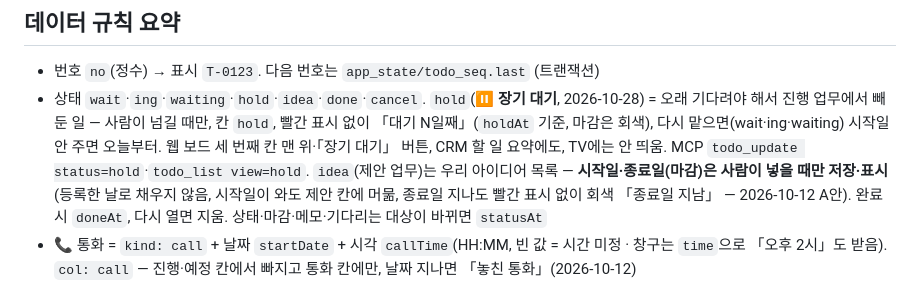
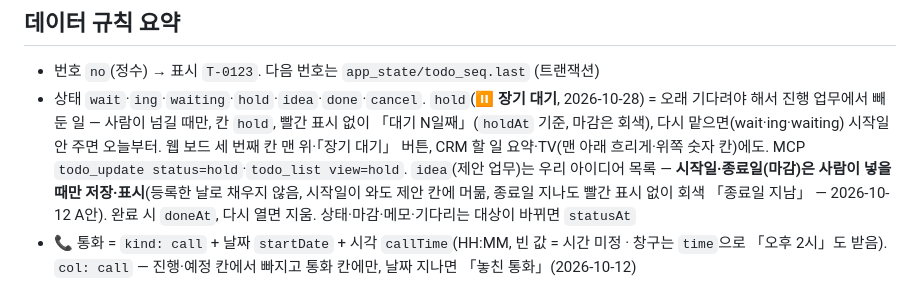
Before and after one commit to SGGIT-PNG/sg-todo, a Markdown page: CLAUDE.md, the part around the change. Drawn GitHub-style.

Commit message:
지침: 장기 대기 TV에도 표시
Co-Authored-By: Claude Opus 5.5 <noreply@anthropic.com>
Claude-Session: https://claude.ai/code/session_01NqTGVrZjNoW76xief1bNoB

```diff
--- a/CLAUDE.md
+++ b/CLAUDE.md
@@ -30,7 +30,7 @@ SG솔루션 **할 일 프로그램**. 데이터는 SGCRM Firebase(`sg-crm-f9adc`
 
 ## 데이터 규칙 요약
 - 번호 `no`(정수) → 표시 `T-0123`. 다음 번호는 `app_state/todo_seq.last` (트랜잭션)
-- 상태 `wait`·`ing`·`waiting`·`hold`·`idea`·`done`·`cancel`. `hold`(⏸ **장기 대기**, 2026-10-28) = 오래 기다려야 해서 진행 업무에서 빼 둔 일 — 사람이 넘길 때만, 칸 `hold`, 빨간 표시 없이 「대기 N일째」(`holdAt` 기준, 마감은 회색), 다시 맡으면(wait·ing·waiting) 시작일 안 주면 오늘부터. 웹 보드 세 번째 칸 맨 위·「장기 대기」 버튼, CRM 할 일 요약에도, TV에는 안 띄움. MCP `todo_update status=hold`·`todo_list view=hold`. `idea`(제안 업무)는 우리 아이디어 목록 — **시작일·종료일(마감)은 사람이 넣을 때만 저장·표시**(등록한 날로 채우지 않음, 시작일이 와도 제안 칸에 머묾, 종료일 지나도 빨간 표시 없이 회색 「종료일 지남」 — 2026-10-12 A안). 완료 시 `doneAt`, 다시 열면 지움. 상태·마감·메모·기다리는 대상이 바뀌면 `statusAt`
+- 상태 `wait`·`ing`·`waiting`·`hold`·`idea`·`done`·`cancel`. `hold`(⏸ **장기 대기**, 2026-10-28) = 오래 기다려야 해서 진행 업무에서 빼 둔 일 — 사람이 넘길 때만, 칸 `hold`, 빨간 표시 없이 「대기 N일째」(`holdAt` 기준, 마감은 회색), 다시 맡으면(wait·ing·waiting) 시작일 안 주면 오늘부터. 웹 보드 세 번째 칸 맨 위·「장기 대기」 버튼, CRM 할 일 요약·TV(맨 아래 흐리게·위쪽 숫자 칸)에도. MCP `todo_update status=hold`·`todo_list view=hold`. `idea`(제안 업무)는 우리 아이디어 목록 — **시작일·종료일(마감)은 사람이 넣을 때만 저장·표시**(등록한 날로 채우지 않음, 시작일이 와도 제안 칸에 머묾, 종료일 지나도 빨간 표시 없이 회색 「종료일 지남」 — 2026-10-12 A안). 완료 시 `doneAt`, 다시 열면 지움. 상태·마감·메모·기다리는 대상이 바뀌면 `statusAt`
 - 📞 통화 = `kind: call` + 날짜 `startDate` + 시각 `callTime`(HH:MM, 빈 값 = 시간 미정 · 창구는 `time`으로 「오후 2시」도 받음). `col: call` — 진행·예정 칸에서 빠지고 통화 칸에만, 날짜 지나면 「놓친 통화」(2026-10-12)
 - 업무 분야 `category`(중분류) = `core.js` `CATEGORIES`(SGCRM `DEFAULT_CAT_META`와 같은 id). 웹·CRM·TV가 칸 안을 분야별로 묶는다(긴급 묶음 → 빨간 표시 묶음 → 분야 순서). 이름으로 와도(옛 값 「ISO」 포함) `normCategory`가 id로. 제안을 완료·취소하면 `fromIdea`를 남겨 「다시 열기」 때 제안으로 돌아간다
 - 화면 글 = `core.taskText`(2026-10-28 「업무 먼저, 회사는 🏢 칩」): 회사가 연결된 업무는 글 앞의 `[회사명]`·회사 이름(주식회사·(주)·㈜·(유) 떼고·띄어쓰기 무시, 뒤에 낱말이 이어지면 안 뗌)을 보여 줄 때만 뗀다. 저장 글은 그대로. SGCRM `todoTaskText`가 같은 규칙. 채팅 스킬은 text에 회사 이름을 넣지 않는다
```
